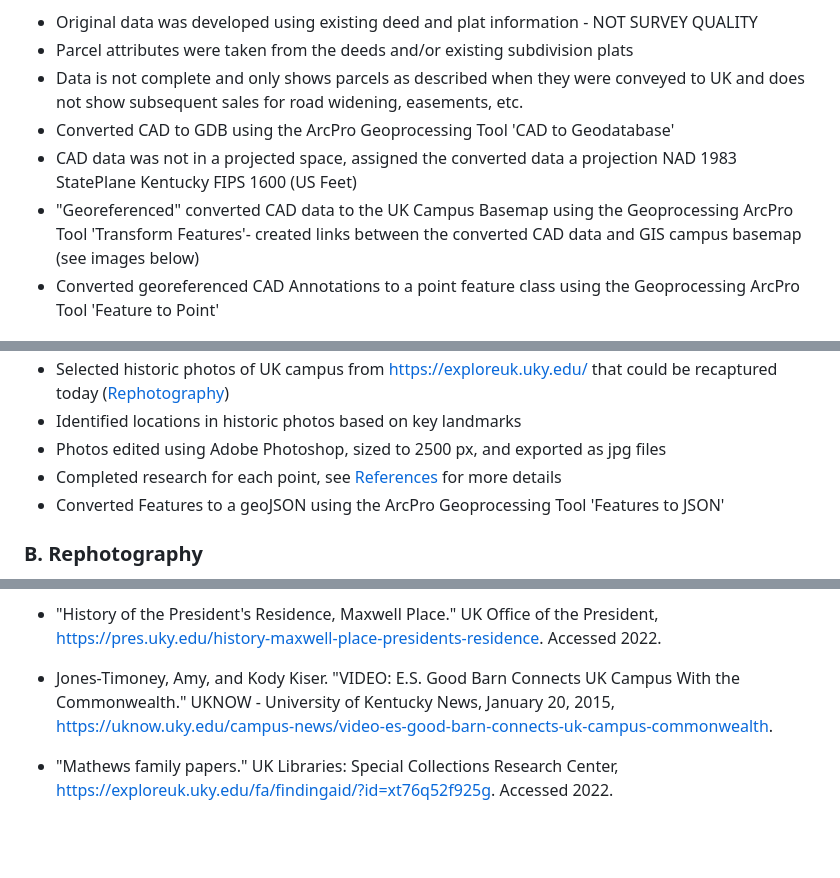
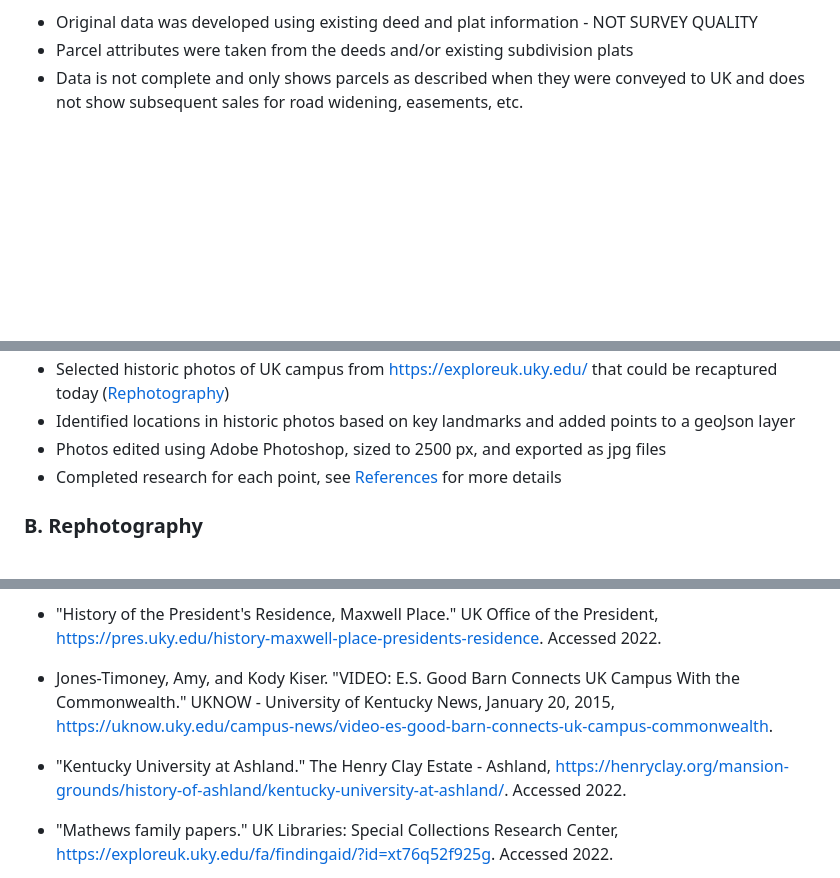
Before and after one commit to jmfr236/uky-campus-expansion, a Markdown page: README.md, 3 parts joined by grey strips. Rendered like a GitHub page; blank space fills up the shorter version.

```diff
--- a/README.md
+++ b/README.md
@@ -57,9 +57,5 @@ This project compiles multiple data sources to develop a unique data set that co
   - Original data was developed using existing deed and plat information - NOT SURVEY QUALITY
   - Parcel attributes were taken from the deeds and/or existing subdivision plats
   - Data is not complete and only shows parcels as described when they were conveyed to UK and does not show subsequent sales for road widening, easements, etc.
-  - Converted CAD to GDB using the ArcPro Geoprocessing Tool 'CAD to Geodatabase'
-  - CAD data was not in a projected space, assigned the converted data a  projection NAD 1983 StatePlane Kentucky FIPS 1600 (US Feet)
-  - "Georeferenced" converted CAD data to the UK Campus Basemap using the Geoprocessing ArcPro Tool 'Transform Features'- created links between the converted CAD data and GIS campus basemap (see images below)
-  - Converted georeferenced CAD Annotations to a point feature class using the Geoprocessing ArcPro Tool 'Feature to Point'
 
   ![Historic CAD source](images/autocad_screenshot.jpg)
@@ -78,8 +78,7 @@ This project compiles multiple data sources to develop a unique data set that co
   - Selected historic photos of UK campus from https://exploreuk.uky.edu/ that could be recaptured today ([Rephotography](#b-rephotography))
-  - Identified locations in historic photos based on key landmarks
+  - Identified locations in historic photos based on key landmarks and added points to a geoJson layer
   - Photos edited using Adobe Photoshop, sized to 2500 px, and exported as jpg files
   - Completed research for each point, see [References](#iv-references) for more details
-  - Converted Features to a geoJSON using the ArcPro Geoprocessing Tool 'Features to JSON'
 
 ### B. Rephotography
 A large aspect of this project is the "rephotography" of several historic sites around campus. [Rephotography](https://en.wikipedia.org/wiki/Rephotography) is the act of repeat photography of the same site, with a time lag between the two images; a "then and now" view of a particular area. To achieve this I looked through several historic photos of UK campus from https://exploreuk.uky.edu/ and selected images that could be recaptured today based on building features and other surrounding landmarks. I researched each of the photograph sites and wrote quick blurbs about them to further pull the user into the context of the location and get a deeper experience with the images.
@@ -139,6 +138,8 @@ In the future I would like to have buildings update with the parcel time slider.
 
 - Jones-Timoney, Amy, and Kody Kiser. "VIDEO: E.S. Good Barn Connects UK Campus With the Commonwealth." UKNOW - University of Kentucky News, January 20, 2015, https://uknow.uky.edu/campus-news/video-es-good-barn-connects-uk-campus-commonwealth.
 
+- "Kentucky University at Ashland." The Henry Clay Estate - Ashland, https://henryclay.org/mansion-grounds/history-of-ashland/kentucky-university-at-ashland/. Accessed 2022.
+
 - "Mathews family papers." UK Libraries: Special Collections Research Center, https://exploreuk.uky.edu/fa/findingaid/?id=xt76q52f925g. Accessed 2022.
 
 - Nielson, Aimee. "Historic Cooper House." Issuu: College of Agriculture, Food and Environment Alumni Association, July 2021, https://issuu.com/aghesalumniassociation/docs/july_2021_ambassador_issuu/s/12678228.
```
Also changed, not shown: other parts of README.md (+13 -9 lines), images/CAD_to_GIS_Links_2.jpg (added), images/data_process_readme.jpg (added).
